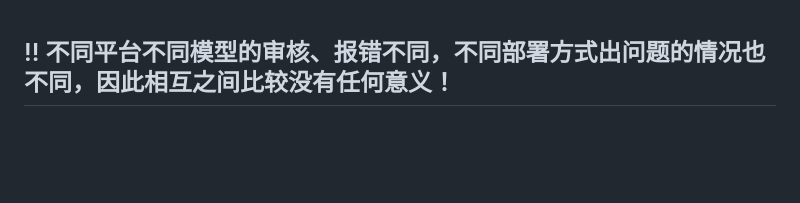
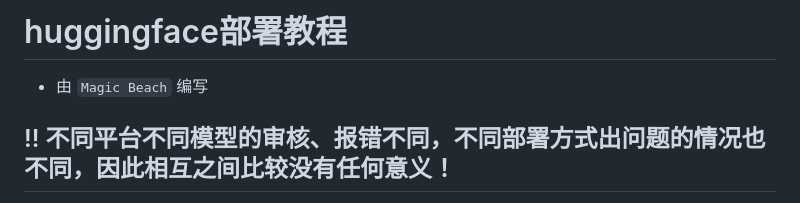
Before and after one commit to zhengyingying024/yuwen001, a Markdown page: wiki/huggingface2.md, the part around the change. Rendered like a GitHub page; blank space fills up the shorter version.

Commit message:
更新教程

```diff
--- a/wiki/huggingface2.md
+++ b/wiki/huggingface2.md
@@ -1,3 +1,5 @@
+# huggingface部署教程
+- 由 `Magic Beach` 编写
 ## !! 不同平台不同模型的审核、报错不同，不同部署方式出问题的情况也不同，因此相互之间比较没有任何意义！
   - 问报错之前请先提供：
     - 项目在哪里？或用什么部署的
```
